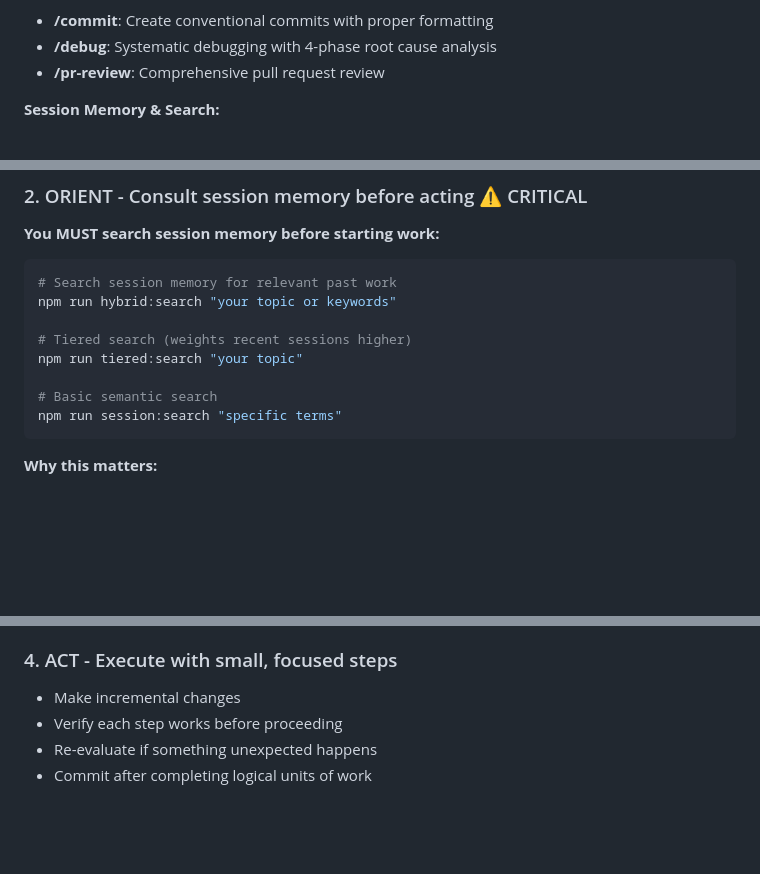
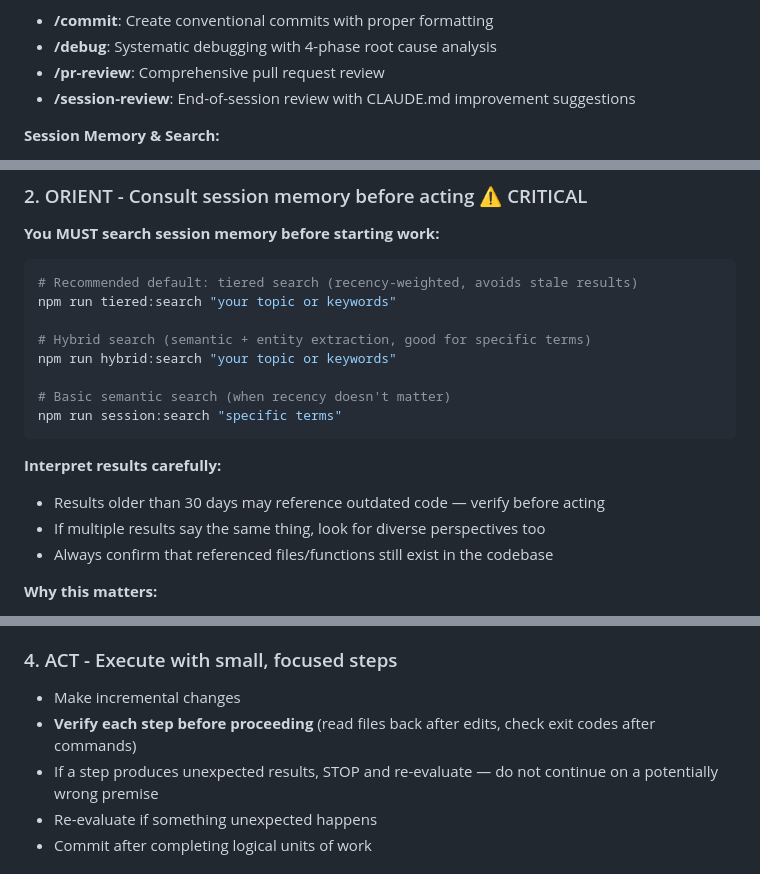
Before and after one commit to theJohnHarbison/starter-ai-workspace, a Markdown page: CLAUDE.md, 3 parts joined by grey strips. GitHub-like rendering; blank space fills up the shorter version.

````diff
--- a/CLAUDE.md
+++ b/CLAUDE.md
@@ -81,6 +81,7 @@ Use these powerful workspace tools to enhance your capabilities:
 - **/commit**: Create conventional commits with proper formatting
 - **/debug**: Systematic debugging with 4-phase root cause analysis
 - **/pr-review**: Comprehensive pull request review
+- **/session-review**: End-of-session review with CLAUDE.md improvement suggestions
 
 **Session Memory & Search:**
 - **session:search**: Search past sessions semantically (`npm run session:search "query"`)
@@ -142,15 +143,20 @@ Follow this approach for EVERY non-trivial task:
 **You MUST search session memory before starting work:**
 
 ```bash
-# Search session memory for relevant past work
+# Recommended default: tiered search (recency-weighted, avoids stale results)
+npm run tiered:search "your topic or keywords"
+
+# Hybrid search (semantic + entity extraction, good for specific terms)
 npm run hybrid:search "your topic or keywords"
 
-# Tiered search (weights recent sessions higher)
-npm run tiered:search "your topic"
-
-# Basic semantic search
+# Basic semantic search (when recency doesn't matter)
 npm run session:search "specific terms"
 ```
+
+**Interpret results carefully:**
+- Results older than 30 days may reference outdated code — verify before acting
+- If multiple results say the same thing, look for diverse perspectives too
+- Always confirm that referenced files/functions still exist in the codebase
 
 **Why this matters:**
 - Avoid repeating work already done in past sessions
@@ -171,7 +177,8 @@ npm run session:search "specific terms"
 
 ### 4. ACT - Execute with small, focused steps
 - Make incremental changes
-- Verify each step works before proceeding
+- **Verify each step before proceeding** (read files back after edits, check exit codes after commands)
+- If a step produces unexpected results, STOP and re-evaluate — do not continue on a potentially wrong premise
 - Re-evaluate if something unexpected happens
 - Commit after completing logical units of work
 
````
Also changed, not shown: .claude/commands/session-review.md (added, +61 -0 lines).
